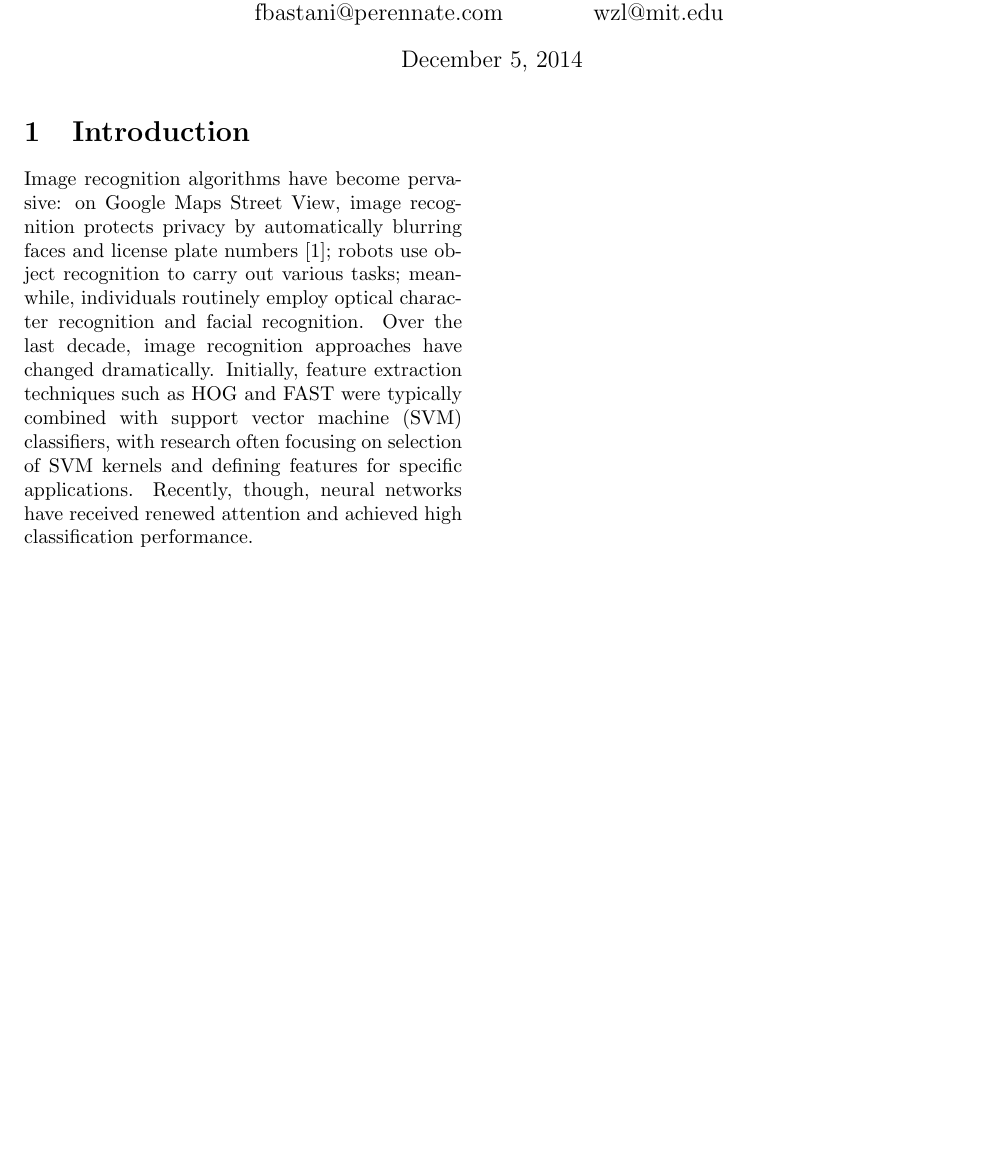
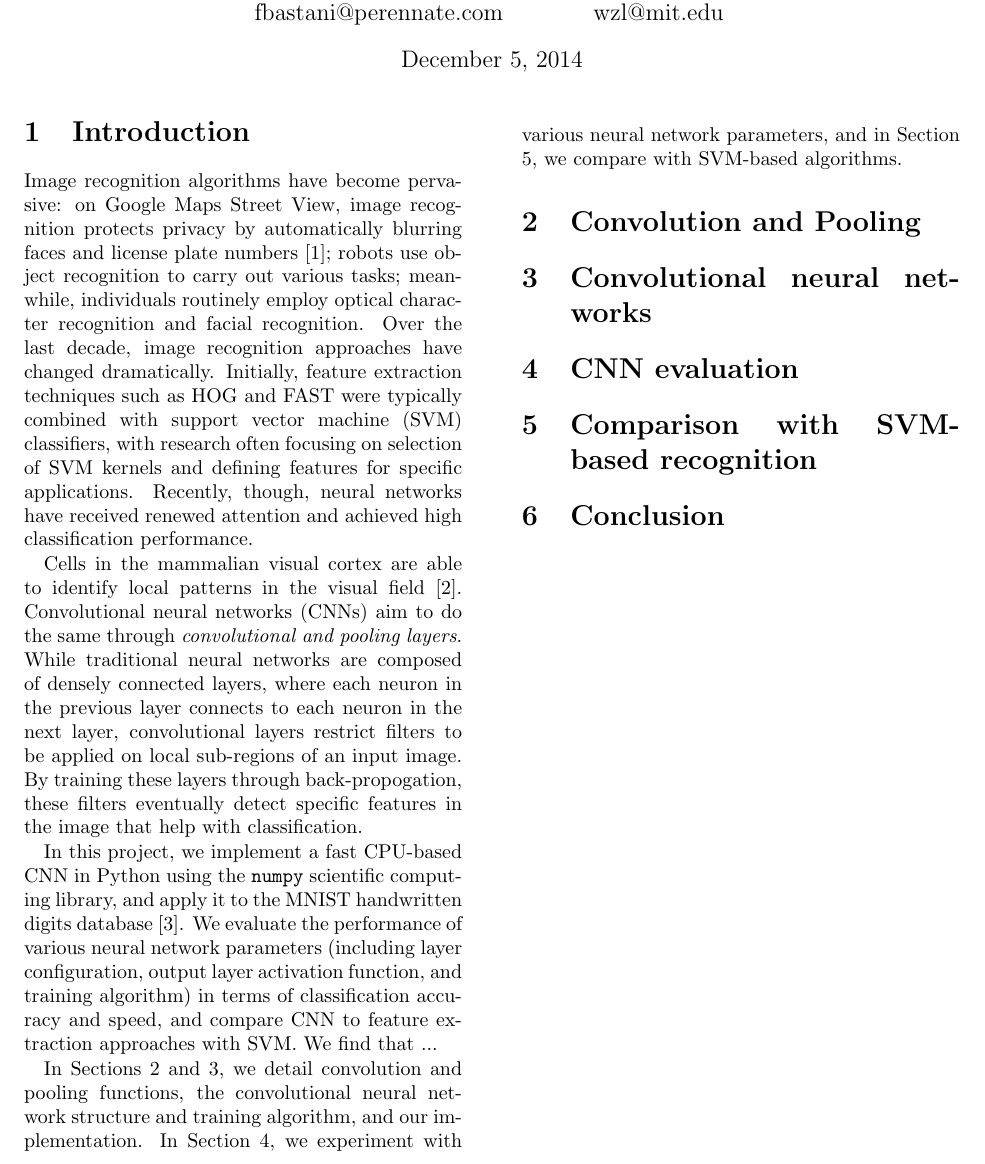
Before and after one commit to uakfdotb/cnn, a LaTeX document (report/report.tex): part of the page, cut so that both start at the same text, the shorter picture padded with empty space. Compiled offline with pdfLaTeX.

Commit message:
report: add section headers and update introduction accordingly.

```diff
--- a/report/report.tex
+++ b/report/report.tex
@@ -19,12 +19,30 @@
 
 \maketitle
 
-\section{Introduction}
+\section{Introduction} \label{sec:introduction}
 
 Image recognition algorithms have become pervasive: on Google Maps Street View, image recognition protects privacy by automatically blurring faces and license plate numbers [1]; robots use object recognition to carry out various tasks; meanwhile, individuals routinely employ optical character recognition and facial recognition. Over the last decade, image recognition approaches have changed dramatically. Initially, feature extraction techniques such as HOG and FAST were typically combined with support vector machine (SVM) classifiers, with research often focusing on selection of SVM kernels and defining features for specific applications. Recently, though, neural networks have received renewed attention and achieved high classification performance.
 
 % 1 http://www.australianscience.com.au/research/google/35481.pdf
 
+Cells in the mammalian visual cortex are able to identify local patterns in the visual field [2]. Convolutional neural networks (CNNs) aim to do the same through \emph{convolutional and pooling layers}. While traditional neural networks are composed of densely connected layers, where each neuron in the previous layer connects to each neuron in the next layer, convolutional layers restrict filters to be applied on local sub-regions of an input image. By training these layers through back-propogation, these filters eventually detect specific features in the image that help with classification.
 
+% 2 http://deeplearning.net/tutorial/lenet.html
+
+In this project, we implement a fast CPU-based CNN in Python using the \texttt{numpy} scientific computing library, and apply it to the MNIST handwritten digits database [3]. We evaluate the performance of various neural network parameters (including layer configuration, output layer activation function, and training algorithm) in terms of classification accuracy and speed, and compare CNN to feature extraction approaches with SVM. We find that ...
+
+% 3 http://yann.lecun.com/exdb/mnist/
+
+In Sections \ref{sec:convpool} and \ref{sec:cnn}, we detail convolution and pooling functions, the convolutional neural network structure and training algorithm, and our implementation. In Section \ref{sec:evalcnn}, we experiment with various neural network parameters, and in Section \ref{sec:evalfeature}, we compare with SVM-based algorithms.
+
+\section{Convolution and Pooling} \label{sec:convpool}
+
+\section{Convolutional neural networks} \label{sec:cnn}
+
+\section{CNN evaluation} \label{sec:evalcnn}
+
+\section{Comparison with SVM-based recognition} \label{sec:evalfeature}
+
+\section{Conclusion}
 
 \end{document}
```
Also changed, not shown: report/report.pdf.
